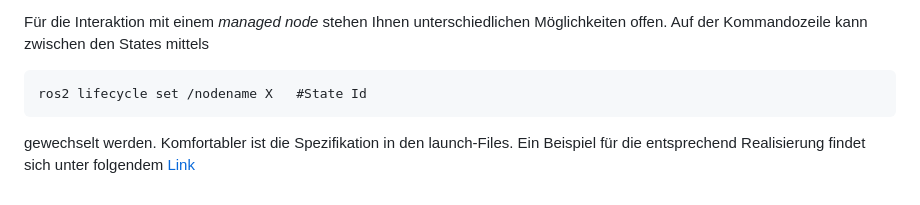
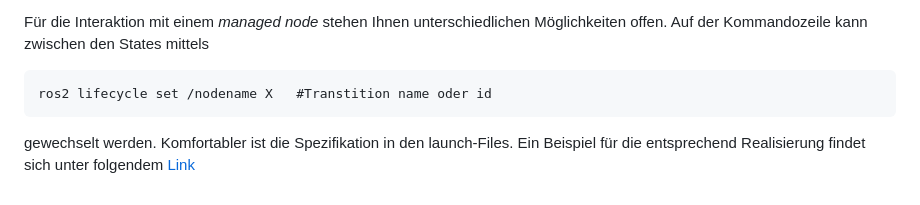
Before and after one commit to TUBAF-IfI-LiaScript/VL_SoftwareprojektRobotik, a Markdown page: 02_ROS_Pakete/02_ROS_Pakete.md, the part around the change. Drawn GitHub-style.

Commit message:
Adjust the usage of lifecycle transitions

````diff
--- a/02_ROS_Pakete/02_ROS_Pakete.md
+++ b/02_ROS_Pakete/02_ROS_Pakete.md
@@ -661,7 +661,7 @@ Autor: Geoffrey Biggs Tully Foote, https://design.ros2.org/articles/node_lifecyc
 Für die Interaktion mit einem *managed node* stehen Ihnen unterschiedlichen Möglichkeiten offen. Auf der Kommandozeile kann zwischen den States mittels
 
 ```
-ros2 lifecycle set /nodename X   #State Id
+ros2 lifecycle set /nodename X   #Transtition name oder id
 ```
 
 gewechselt werden. Komfortabler ist die Spezifikation in den launch-Files. Ein Beispiel für die entsprechend Realisierung findet sich unter folgendem [Link](https://www.stereolabs.com/docs/ros2/lifecycle/#the-life-cycle-state-machine)
````
